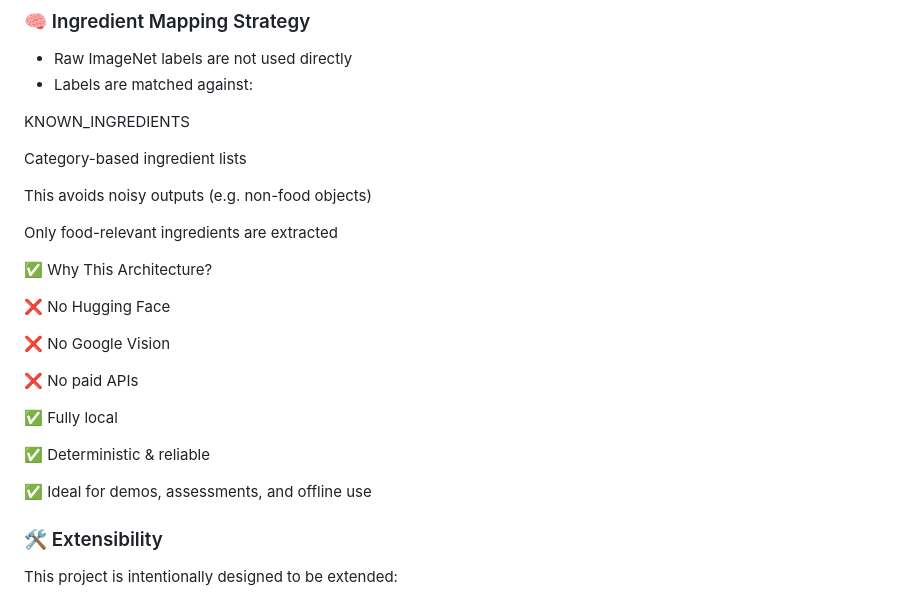
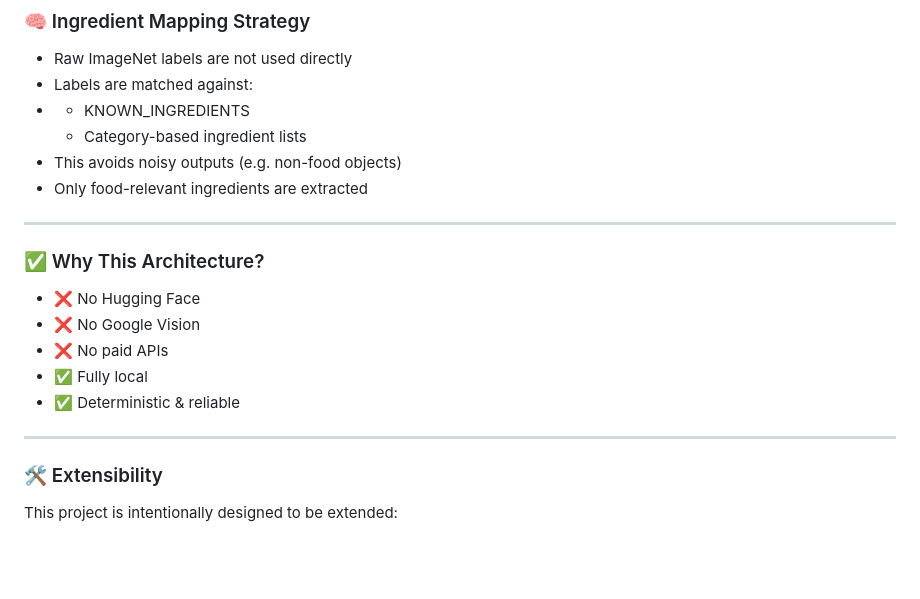
Before and after one commit to VinishaGupta/SmartRecipeGenerator, a Markdown page: README.md, the part around the change. Drawn GitHub-style; blank space fills up the shorter version.

```diff
--- a/README.md
+++ b/README.md
@@ -167,28 +167,21 @@ These libraries are used to:
 ### 🧠 Ingredient Mapping Strategy
 - Raw ImageNet labels are not used directly
 - Labels are matched against:
+- - KNOWN_INGREDIENTS
+  - Category-based ingredient lists
+- This avoids noisy outputs (e.g. non-food objects)
+- Only food-relevant ingredients are extracted
 
-KNOWN_INGREDIENTS
+---
 
-Category-based ingredient lists
+### ✅ Why This Architecture?
+- ❌ No Hugging Face
+- ❌ No Google Vision
+- ❌ No paid APIs
+- ✅ Fully local
+- ✅ Deterministic & reliable
 
-This avoids noisy outputs (e.g. non-food objects)
-
-Only food-relevant ingredients are extracted
-
-✅ Why This Architecture?
-
-❌ No Hugging Face
-
-❌ No Google Vision
-
-❌ No paid APIs
-
-✅ Fully local
-
-✅ Deterministic & reliable
-
-✅ Ideal for demos, assessments, and offline use
+---
 
 ### 🛠 Extensibility
 
```
